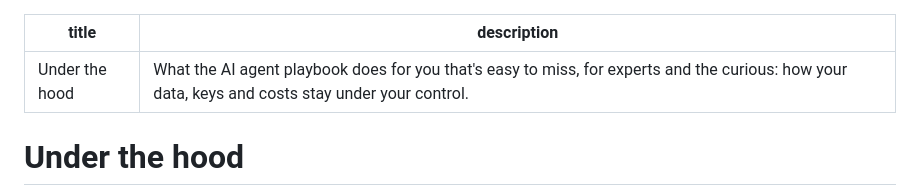
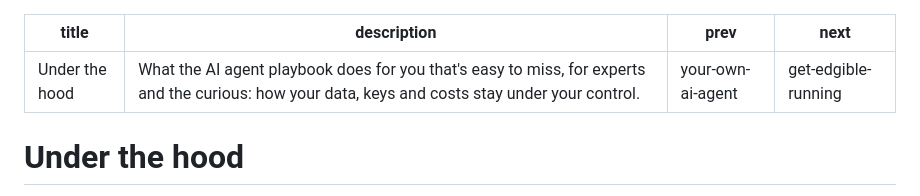
Before and after one commit to Edgible/edgible-ai, a Markdown page: playbooks/under-the-hood.md, the part around the change. GitHub-like rendering.

Commit message:
Under the hood: Previous and Next (the playbook's front page, chapter 1)
Co-Authored-By: Claude Opus 5.5 <noreply@anthropic.com>

```diff
--- a/playbooks/under-the-hood.md
+++ b/playbooks/under-the-hood.md
@@ -1,6 +1,8 @@
 ---
 title: Under the hood
 description: What the AI agent playbook does for you that's easy to miss, for experts and the curious: how your data, keys and costs stay under your control.
+prev: your-own-ai-agent
+next: get-edgible-running
 ---
 
 # Under the hood
```
